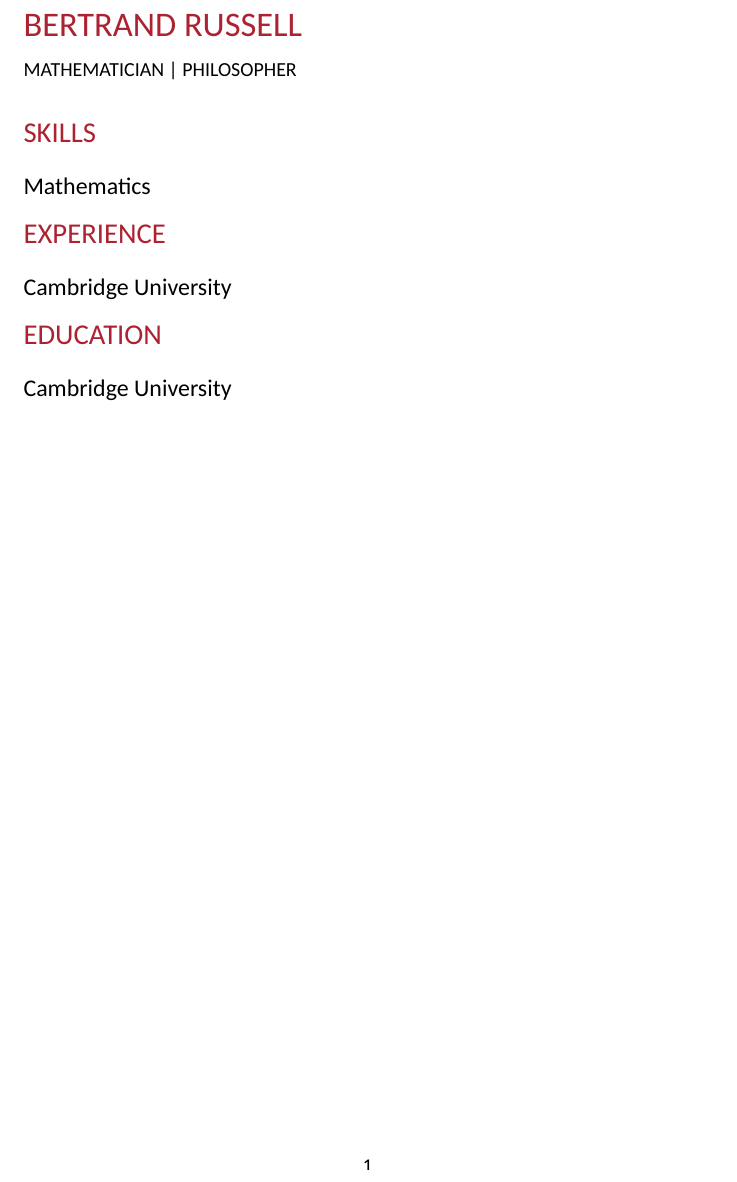
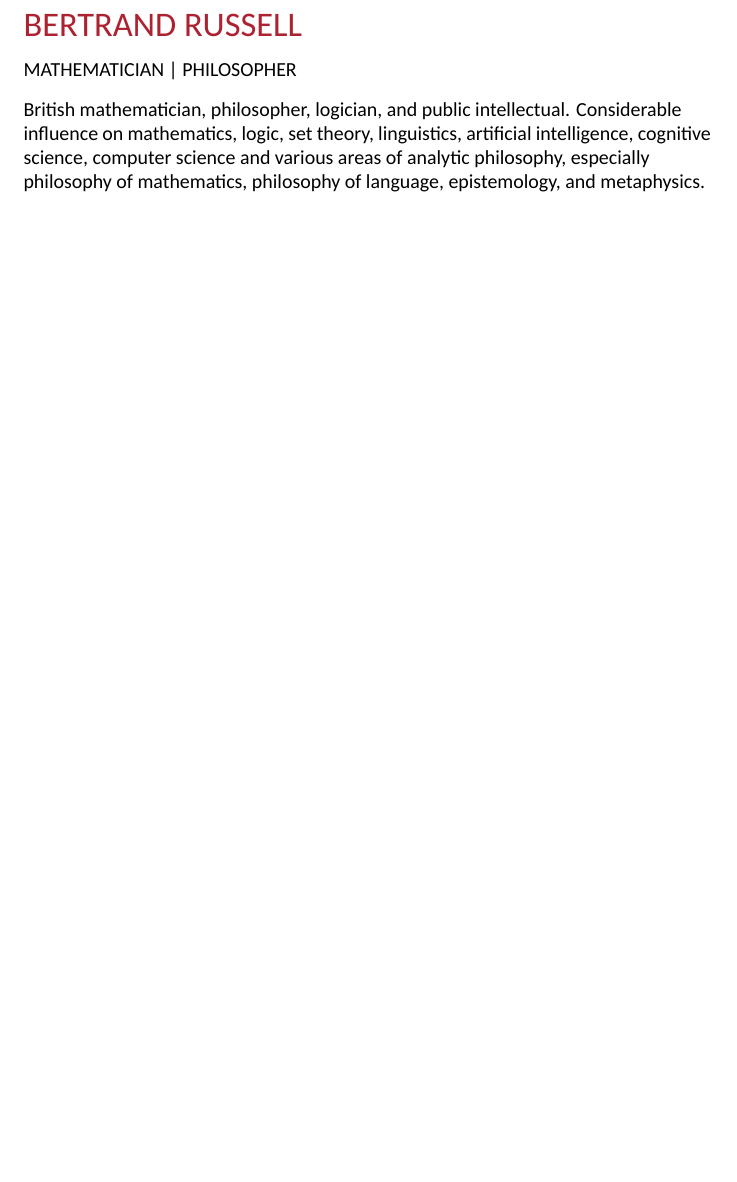
Before and after one commit to notunrandom/notunprofessional, a LaTeX CV (cv.tex, which reads notunprofessional.cls): part of the page, cut so that both start at the same text, the shorter picture padded with empty space. Compiled offline with XeLaTeX.

Commit message:
Modified the structure/logic between tex and cls file.

```diff
--- a/cv.tex
+++ b/cv.tex
@@ -1,12 +1,15 @@
 \documentclass[11pt, a4paper]{notunprofessional}
 \begin{document}
-\nupname{Bertrand Russell}
-\nuptitle{Mathematician | Philosopher}
-\section{Skills}
-\subsection{Mathematics}
-\section{Experience}
-\subsection{Cambridge University}
-\section{Education}
-\subsection{Cambridge University}
+
+\nupprofile
+  {Bertrand Russell}
+  {Mathematician | Philosopher}
+  {British mathematician, philosopher, logician, and public intellectual.
+  Considerable influence on mathematics, logic, set theory, linguistics,
+  artificial intelligence, cognitive science, computer science and various
+  areas of analytic philosophy, especially philosophy of mathematics,
+  philosophy of language, epistemology, and metaphysics.}
+
+\makecv
 
 \end{document}
--- a/notunprofessional.cls
+++ b/notunprofessional.cls
@@ -9,6 +9,10 @@
 \RequirePackage[dvipsnames]{xcolor}
 \setlength{\parindent}{0cm}
 \RequirePackage{titlesec}
+\DeclareOption*{
+  \PassOptionsToClass{\CurrentOption}{article}
+}
+
 \titleformat{\section}
   {\Large\raggedright\color{Maroon}}
   {}{0em}
```
Also changed, not shown: notunprofessional.cls (19 more changed lines).
